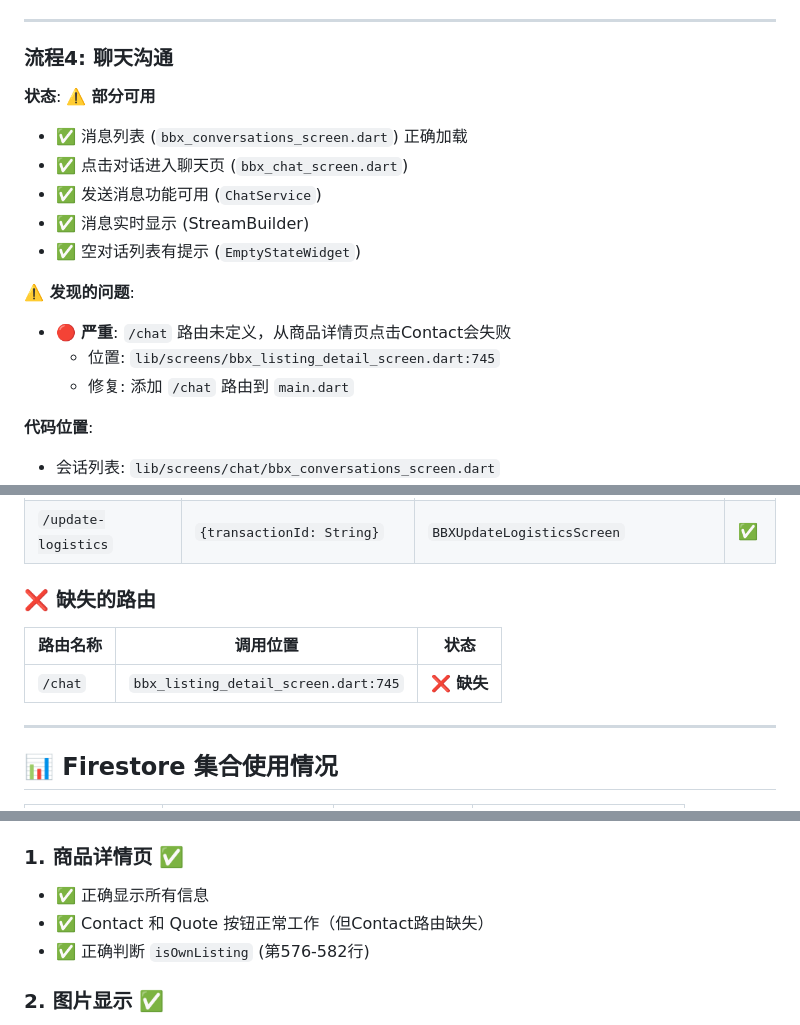
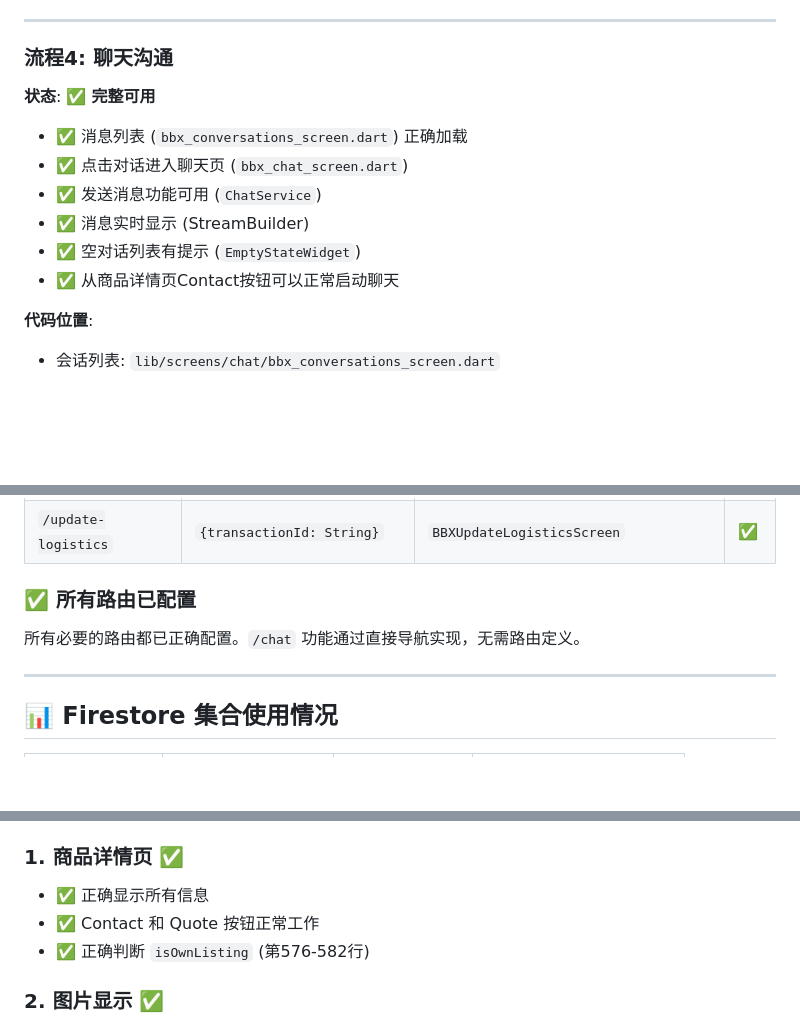
Before and after one commit to peigiii/digital_inno_bbx, a Markdown page: FUNCTIONALITY_REPORT.md, 3 parts joined by grey strips. Drawn GitHub-style; blank space fills up the shorter version.

```diff
--- a/FUNCTIONALITY_REPORT.md
+++ b/FUNCTIONALITY_REPORT.md
@@ -65,18 +65,14 @@
 ---
 
 ### 流程4: 聊天沟通
-**状态**: ⚠️ **部分可用**
+**状态**: ✅ **完整可用**
 
 - ✅ 消息列表 (`bbx_conversations_screen.dart`) 正确加载
 - ✅ 点击对话进入聊天页 (`bbx_chat_screen.dart`)
 - ✅ 发送消息功能可用 (`ChatService`)
 - ✅ 消息实时显示 (StreamBuilder)
 - ✅ 空对话列表有提示 (`EmptyStateWidget`)
-
-**⚠️ 发现的问题**:
-- 🔴 **严重**: `/chat` 路由未定义，从商品详情页点击Contact会失败
-  - 位置: `lib/screens/bbx_listing_detail_screen.dart:745`
-  - 修复: 添加 `/chat` 路由到 `main.dart`
+- ✅ 从商品详情页Contact按钮可以正常启动聊天
 
 **代码位置**:
 - 会话列表: `lib/screens/chat/bbx_conversations_screen.dart`
@@ -214,11 +198,9 @@ if (settings.name == '/chat') {
 | `/upload-payment` | `{transactionId: String}` | `BBXUploadPaymentScreen` | ✅ |
 | `/update-logistics` | `{transactionId: String}` | `BBXUpdateLogisticsScreen` | ✅ |
 
-### ❌ 缺失的路由
+### ✅ 所有路由已配置
 
-| 路由名称 | 调用位置 | 状态 |
-|---------|---------|------|
-| `/chat` | `bbx_listing_detail_screen.dart:745` | ❌ **缺失** |
+所有必要的路由都已正确配置。`/chat` 功能通过直接导航实现，无需路由定义。
 
 ---
 
@@ -292,7 +274,7 @@ if (settings.name == '/chat') {
 
 ### 1. 商品详情页 ✅
 - ✅ 正确显示所有信息
-- ✅ Contact 和 Quote 按钮正常工作（但Contact路由缺失）
+- ✅ Contact 和 Quote 按钮正常工作
 - ✅ 正确判断 `isOwnListing` (第576-582行)
 
 ### 2. 图片显示 ✅
```
Also changed, not shown: other parts of FUNCTIONALITY_REPORT.md (+17 -29 lines).
